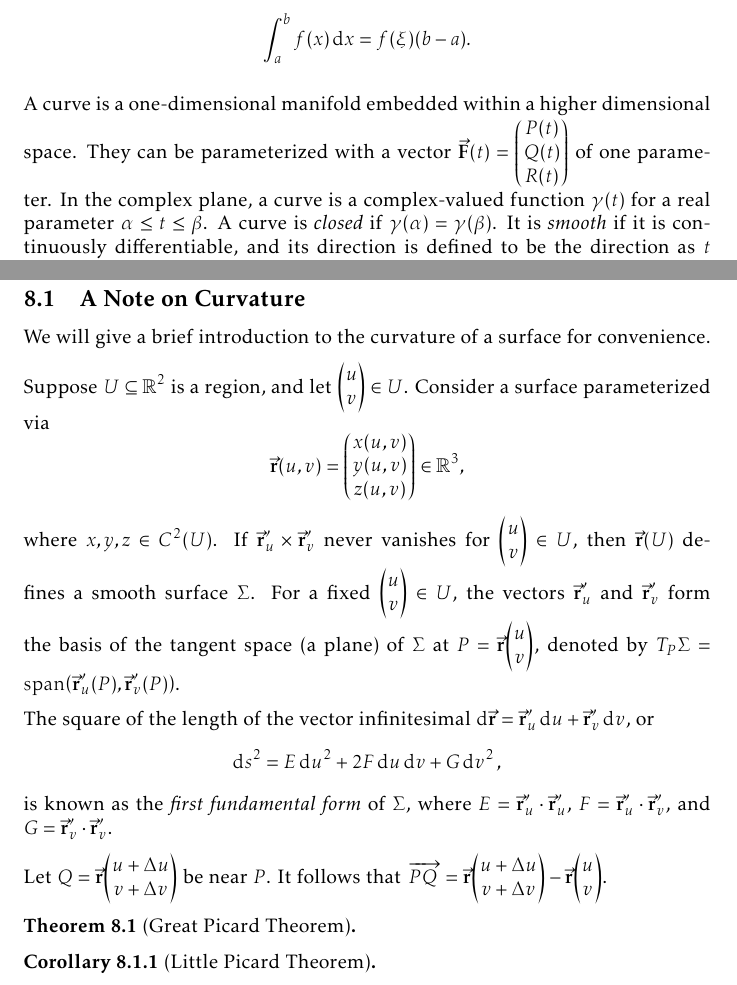
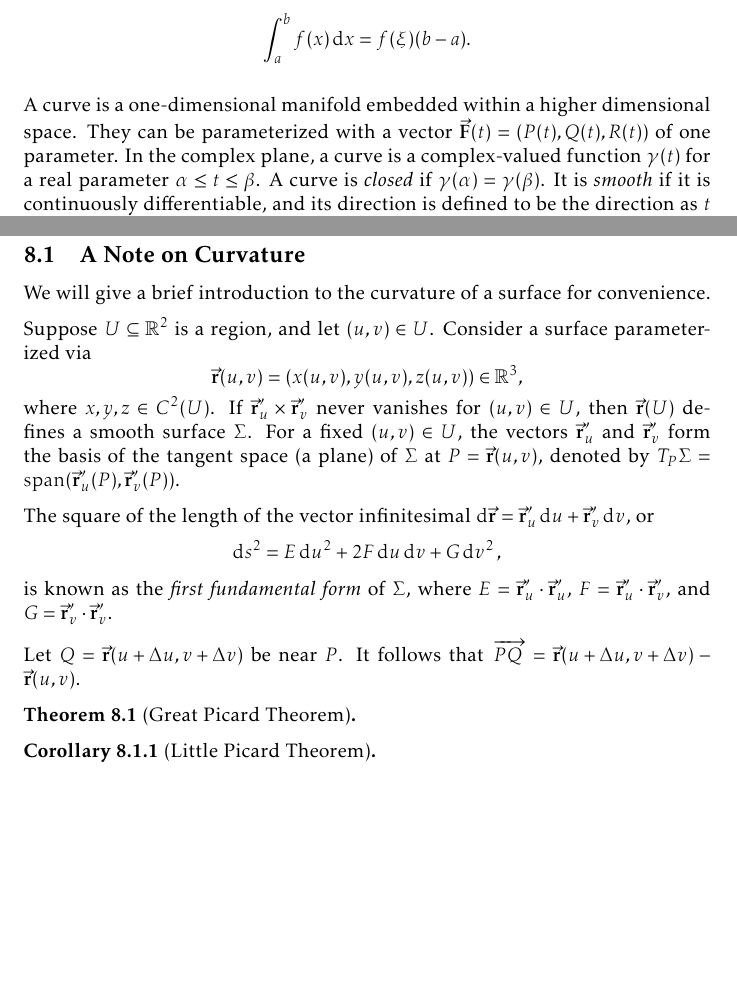
Before and after one commit to slipperking/complex-analysis-latex, a LaTeX document (main.tex): two parts of pages 7 and 148 of 157, joined at a grey line, cut so that both start at the same text, the shorter picture padded with empty space. Compiled offline with pdfLaTeX.

Commit message:
overleaf_to_git (Sun Aug 17 16:22:38 2025 -0700): update main.tex from r19704 to r19713

```diff
--- a/main.tex
+++ b/main.tex
@@ -196,7 +196,7 @@ and \[\dv{x}(f(x)g(x))=f'(x)g(x)+f(x)g'(x)\] corresponds to \[\int f(x)g'(x)\ddx
 \begin{theorem}[Mean Value Theorem, Integral Form]
     If \(f(x)\) is continuous over \([a,b]\), then \(\exists \xi\in[a,b]\) such that \[\int_a^bf(x)\ddx=f(\xi)(b-a).\]
 \end{theorem}
-A curve is a one-dimensional manifold embedded within a higher dimensional space. They can be parameterized with a vector \(\va{F}(t)=\mqty(P(t)\\Q(t)\\R(t))\) of one parameter. In the complex plane, a curve is a complex-valued function \(\gamma(t)\) for a real parameter \(\alpha\leq t\leq\beta\). A curve is \textit{closed} if \(\gamma(\alpha)=\gamma(\beta)\). It is \textit{smooth} if it is continuously differentiable, and its direction is defined to be the direction as \(t\) increases. If it is smooth everywhere except at a finite number of points, it is \textit{piecewise smooth}. If it is of finite length, then the curve is said to be \textit{rectifiable}. Piecewise smooth curves are rectifiable. A curve is \textit{simple} if it is simple (non self-intersecting), or if \(\gamma\paren{t_1}=\gamma\paren{t_2}\) implies that \(t_1=t_2\). A simple closed curve is also called a \textit{Jordan curve}.
+A curve is a one-dimensional manifold embedded within a higher dimensional space. They can be parameterized with a vector \(\va{F}(t)=\qty(P(t),Q(t),R(t))\) of one parameter. In the complex plane, a curve is a complex-valued function \(\gamma(t)\) for a real parameter \(\alpha\leq t\leq\beta\). A curve is \textit{closed} if \(\gamma(\alpha)=\gamma(\beta)\). It is \textit{smooth} if it is continuously differentiable, and its direction is defined to be the direction as \(t\) increases. If it is smooth everywhere except at a finite number of points, it is \textit{piecewise smooth}. If it is of finite length, then the curve is said to be \textit{rectifiable}. Piecewise smooth curves are rectifiable. A curve is \textit{simple} if it is simple (non self-intersecting), or if \(\gamma\paren{t_1}=\gamma\paren{t_2}\) implies that \(t_1=t_2\). A simple closed curve is also called a \textit{Jordan curve}.
 \begin{theorem}[Jordan Curve Theorem]\label{thm:jordancurve}
     Let \(\gamma\) be a Jordan curve in \(\mathbb{R}^2\). Then the set \(\mathbb{R}^2\setminus\gamma\) consists of exactly two connected subsets. One of them is the interior, denoted by \(\mathrm{int}(\gamma)\), and is a bounded set, while the other is the exterior, denoted by \(\mathrm{ext}(\gamma)\), which is unbounded. Both of the two sets share the common boundary \(\gamma\).
 \end{theorem}
@@ -3365,11 +3365,11 @@ Since \(\beta\) is holomorphic on \(\mathbb{H}^+\),
 \subsection{A Note on Curvature}
 We will give a brief introduction to the curvature of a surface for convenience.
 
-Suppose \(U\subseteq\mathbb{R}^2\) is a region, and let \(\mqty(u\\v)\in U\). Consider a surface parameterized via \[\va{r}(u,v)=\mqty(x(u,v)\\y(u,v)\\z(u,v))\in\mathbb{R}^3,\] where \(x,y,z\in C^2\qty(U)\). If \(\va{r}'_u\times\va{r}'_v\) never vanishes for \(\mqty(u\\v)\in U\), then \(\va{r}(U)\) defines a smooth surface \(\Sigma\). For a fixed \(\mqty(u\\v)\in U\), the vectors \(\va{r}'_u\) and \(\va{r}'_v\) form the basis of the tangent space (a plane) of \(\Sigma\) at \(P=\va{r}\mqty(u\\v)\), denoted by \(T_P\Sigma=\mathrm{span}\qty(\va{r}'_u(P),\va{r}'_v(P))\).
+Suppose \(U\subseteq\mathbb{R}^2\) is a region, and let \(\qty(u,v)\in U\). Consider a surface parameterized via \[\va{r}(u,v)=\qty(x(u,v),y(u,v),z(u,v))\in\mathbb{R}^3,\] where \(x,y,z\in C^2\qty(U)\). If \(\va{r}'_u\times\va{r}'_v\) never vanishes for \(\qty(u,v)\in U\), then \(\va{r}(U)\) defines a smooth surface \(\Sigma\). For a fixed \(\qty(u,v)\in U\), the vectors \(\va{r}'_u\) and \(\va{r}'_v\) form the basis of the tangent space (a plane) of \(\Sigma\) at \(P=\va{r}\qty(u,v)\), denoted by \(T_P\Sigma=\mathrm{span}\qty(\va{r}'_u(P),\va{r}'_v(P))\).
 
 The square of the length of the vector infinitesimal \(\dd{\va{r}}=\va{r}'_u\dd{u}+\va{r}'_v\dd{v}\), or \[\dd{s}^2=E\dd{u}^2+2F\dd{u}\dd{v}+G\dd{v}^2,\] is known as the \textit{first fundamental form} of \(\Sigma\), where \(E=\va{r}'_u\cdot\va{r}'_u\), \(F=\va{r}'_u\cdot\va{r}'_v\), and \(G=\va{r}'_v\cdot\va{r}'_v\).
 
-Let \(Q=\va{r}\mqty(u+\Delta u\\v+\Delta v)\) be near \(P\). It follows that \(\overrightarrow{PQ}=\va{r}\mqty(u+\Delta u\\v+\Delta v)-\va{r}\mqty(u\\v)\).
+Let \(Q=\va{r}\qty(u+\Delta u,v+\Delta v)\) be near \(P\). It follows that \(\overrightarrow{PQ}=\va{r}\qty(u+\Delta u,v+\Delta v)-\va{r}\qty(u,v)\).
 \begin{theorem}[Great Picard Theorem]\label{thm:greatpicard}
 
 \end{theorem}
```
Also changed, not shown: main.tex (6 more changed lines).
